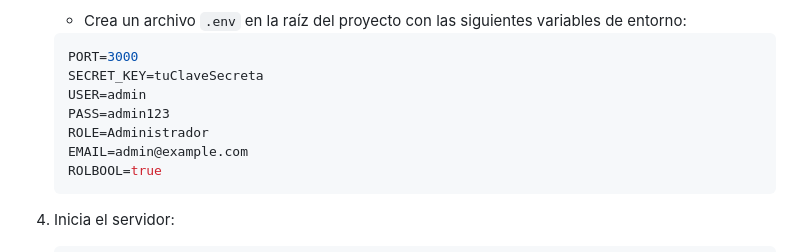
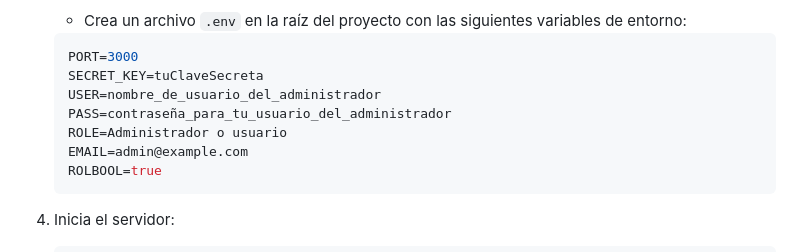
Before and after one commit to guinovi/crud-login, a Markdown page: readme.md, the part around the change. GitHub-like rendering.

````diff
--- a/readme.md
+++ b/readme.md
@@ -38,9 +38,9 @@ Puedes ver una demostración en video del funcionamiento del sistema en el sigui
     ```env
     PORT=3000
     SECRET_KEY=tuClaveSecreta
-    USER=admin
-    PASS=admin123
-    ROLE=Administrador
+    USER=nombre_de_usuario_del_administrador
+    PASS=contraseña_para_tu_usuario_del_administrador
+    ROLE=Administrador o usuario
     EMAIL=admin@example.com
     ROLBOOL=true
     ```
````
